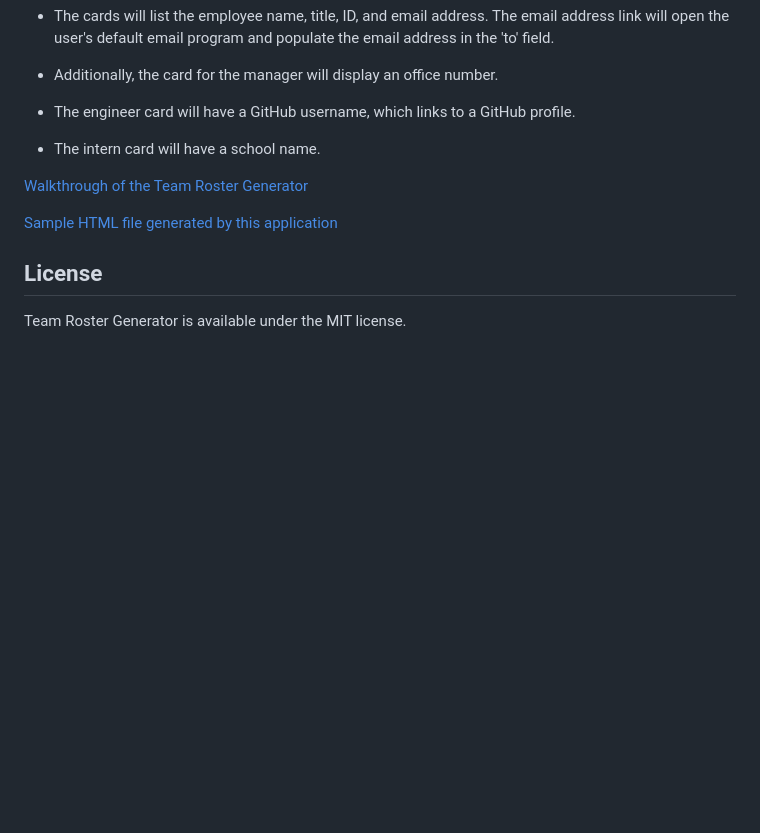
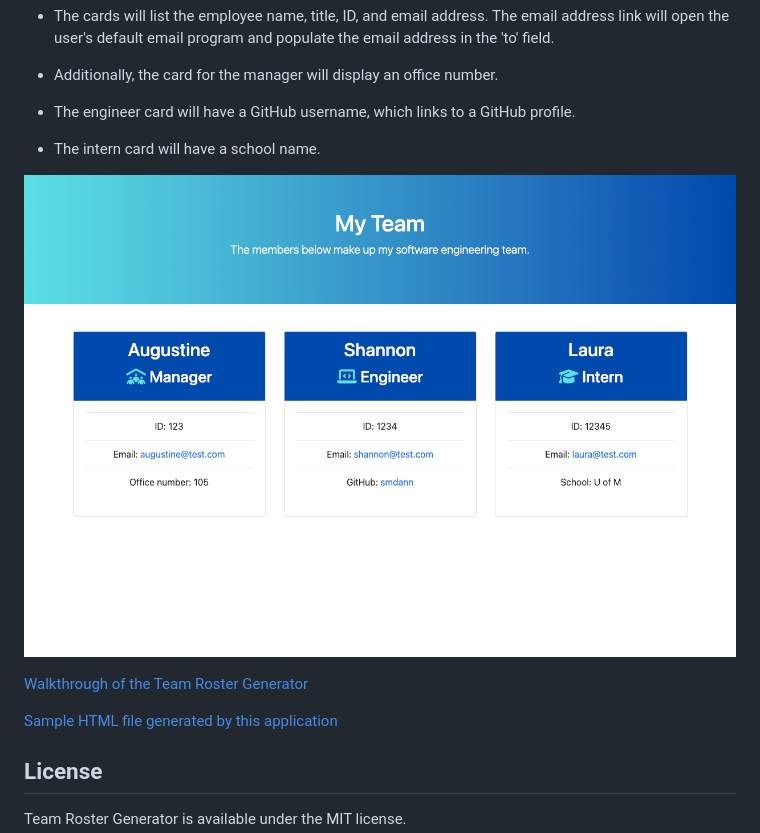
Before and after one commit to smdann/team-roster-generator, a Markdown page: README.md, the part around the change. Drawn GitHub-style; pictures changed too: assets/sample-html-screenshot.png (added); blank space fills up the shorter version.

Commit message:
Added a screenshot of the sample HTML file to the README.

```diff
--- a/README.md
+++ b/README.md
@@ -50,6 +50,8 @@ Once complete, a dynamically created HTML file will be written to the ./dist fol
 
 * The intern card will have a school name.
 
+![Sample HTML file screenshot](./assets/sample-html-screenshot.png)
+
 [Walkthrough of the Team Roster Generator](https://drive.google.com/file/d/1l__u6dmc67J-G2aO0Ilu-7XdHAw4gZmD/view)
 
 [Sample HTML file generated by this application](./dist/index.html)
```
